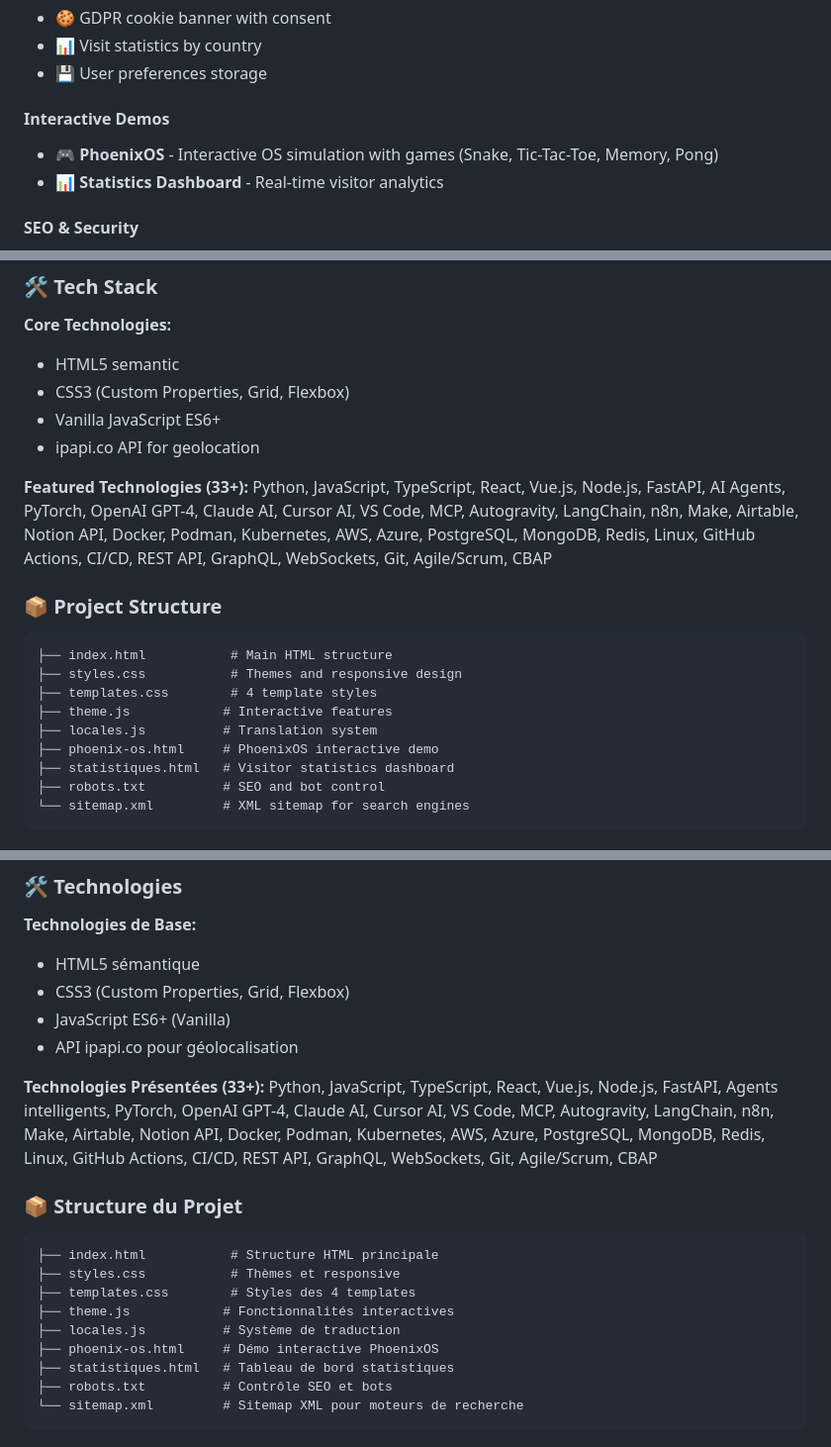
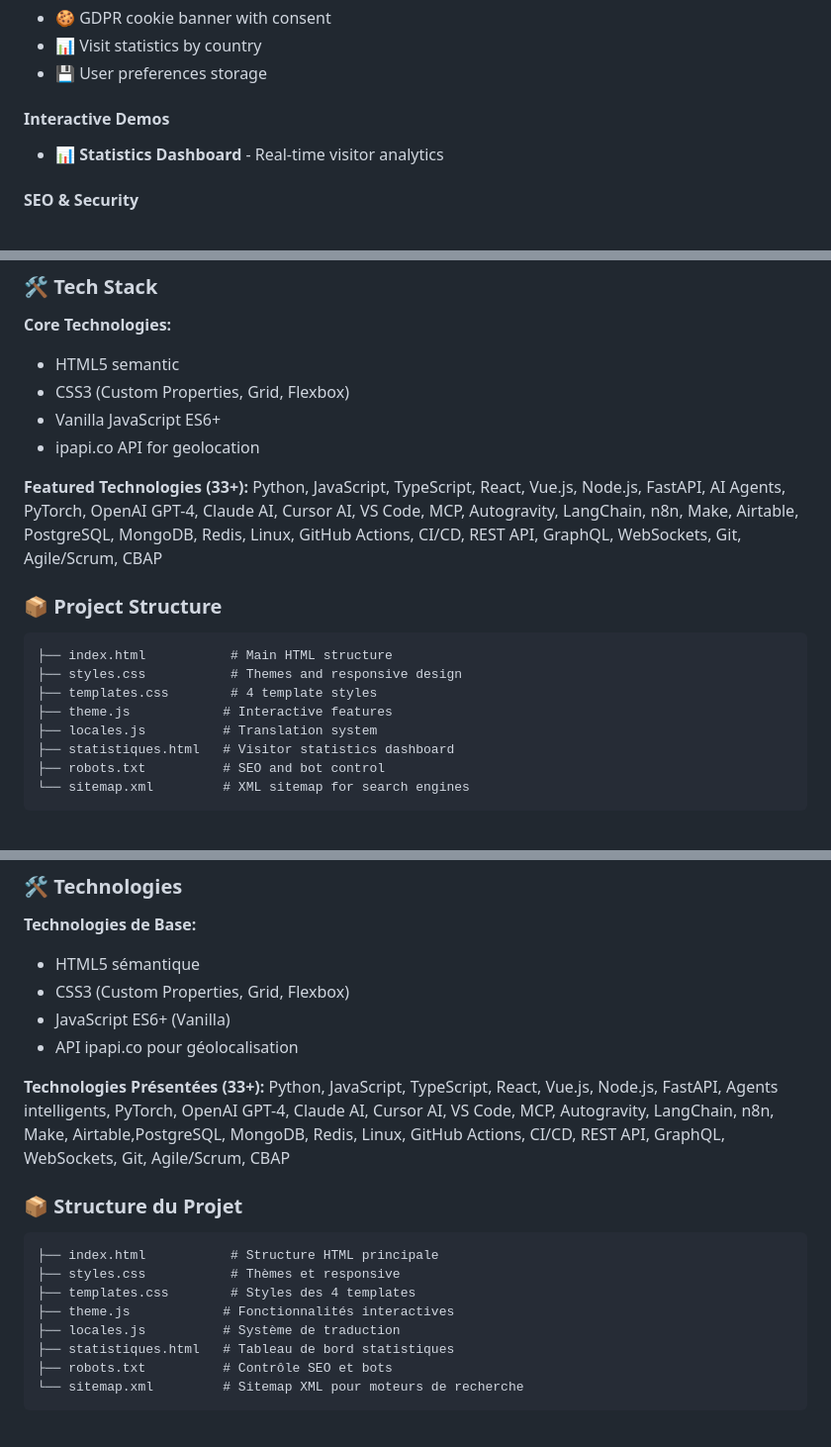
Before and after one commit to EthanThePhoenix38/phoenixproject-website, a Markdown page: README.md, 3 parts joined by grey strips. Shown at 99% size. Rendered like a GitHub page.

```diff
--- a/README.md
+++ b/README.md
@@ -58,7 +58,6 @@ Modern multilingual website for The Phoenix Agency - AI, NoCode, and Automation
 - 💾 User preferences storage
 
 #### Interactive Demos
-- 🎮 **PhoenixOS** - Interactive OS simulation with games (Snake, Tic-Tac-Toe, Memory, Pong)
 - 📊 **Statistics Dashboard** - Real-time visitor analytics
 
 #### SEO & Security
@@ -85,7 +84,7 @@ Modern multilingual website for The Phoenix Agency - AI, NoCode, and Automation
 - ipapi.co API for geolocation
 
 **Featured Technologies (33+):**
-Python, JavaScript, TypeScript, React, Vue.js, Node.js, FastAPI, AI Agents, PyTorch, OpenAI GPT-4, Claude AI, Cursor AI, VS Code, MCP, Autogravity, LangChain, n8n, Make, Airtable, Notion API, Docker, Podman, Kubernetes, AWS, Azure, PostgreSQL, MongoDB, Redis, Linux, GitHub Actions, CI/CD, REST API, GraphQL, WebSockets, Git, Agile/Scrum, CBAP
+Python, JavaScript, TypeScript, React, Vue.js, Node.js, FastAPI, AI Agents, PyTorch, OpenAI GPT-4, Claude AI, Cursor AI, VS Code, MCP, Autogravity, LangChain, n8n, Make, Airtable, PostgreSQL, MongoDB, Redis, Linux, GitHub Actions, CI/CD, REST API, GraphQL, WebSockets, Git, Agile/Scrum, CBAP
 
 ### 📦 Project Structure
 
@@ -95,7 +94,6 @@ Python, JavaScript, TypeScript, React, Vue.js, Node.js, FastAPI, AI Agents, PyTo
 ├── templates.css        # 4 template styles
 ├── theme.js            # Interactive features
 ├── locales.js          # Translation system
-├── phoenix-os.html     # PhoenixOS interactive demo
 ├── statistiques.html   # Visitor statistics dashboard
 ├── robots.txt          # SEO and bot control
 └── sitemap.xml         # XML sitemap for search engines
@@ -177,7 +174,7 @@ Site web moderne et multilingue pour The Phoenix Agency - Services d'IA, NoCode
 - API ipapi.co pour géolocalisation
 
 **Technologies Présentées (33+):**
-Python, JavaScript, TypeScript, React, Vue.js, Node.js, FastAPI, Agents intelligents, PyTorch, OpenAI GPT-4, Claude AI, Cursor AI, VS Code, MCP, Autogravity, LangChain, n8n, Make, Airtable, Notion API, Docker, Podman, Kubernetes, AWS, Azure, PostgreSQL, MongoDB, Redis, Linux, GitHub Actions, CI/CD, REST API, GraphQL, WebSockets, Git, Agile/Scrum, CBAP
+Python, JavaScript, TypeScript, React, Vue.js, Node.js, FastAPI, Agents intelligents, PyTorch, OpenAI GPT-4, Claude AI, Cursor AI, VS Code, MCP, Autogravity, LangChain, n8n, Make, Airtable,PostgreSQL, MongoDB, Redis, Linux, GitHub Actions, CI/CD, REST API, GraphQL, WebSockets, Git, Agile/Scrum, CBAP
 
 ### 📦 Structure du Projet
 
@@ -187,7 +184,6 @@ Python, JavaScript, TypeScript, React, Vue.js, Node.js, FastAPI, Agents intellig
 ├── templates.css        # Styles des 4 templates
 ├── theme.js            # Fonctionnalités interactives
 ├── locales.js          # Système de traduction
-├── phoenix-os.html     # Démo interactive PhoenixOS
 ├── statistiques.html   # Tableau de bord statistiques
 ├── robots.txt          # Contrôle SEO et bots
 └── sitemap.xml         # Sitemap XML pour moteurs de recherche
```
Also changed, not shown: other parts of README.md (+0 -1 lines).
